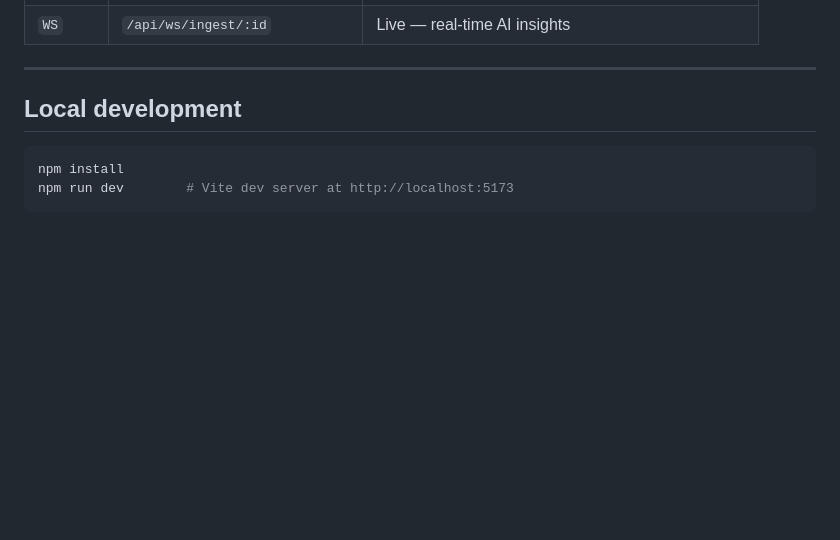
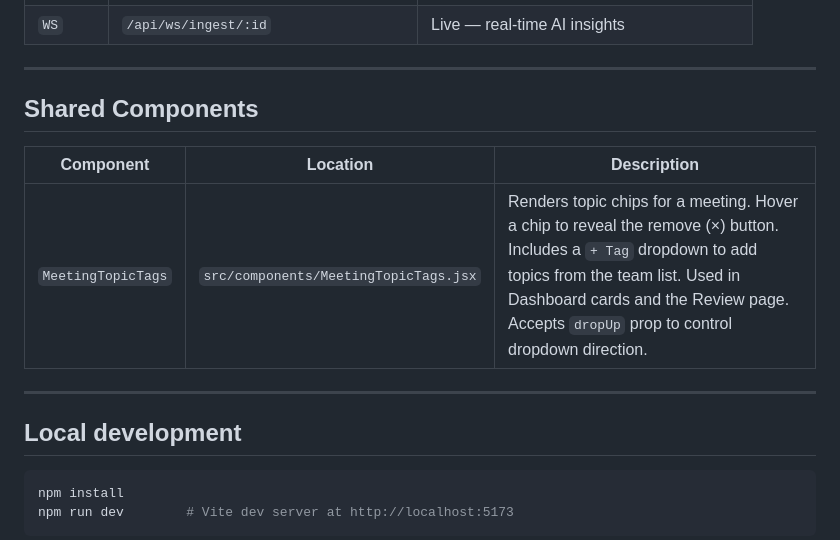
Before and after one commit to MeetingMind-AI/frontend, a Markdown page: README.md, the part around one of its changes. Drawn GitHub-style; blank space fills up the shorter version.

```diff
--- a/README.md
+++ b/README.md
@@ -76,4 +124,12 @@ All API calls go through `src/api.js`. In Docker, Nginx proxies `/api/*` to the
 | `WS` | `/api/ws/ingest/:id` | Live — real-time AI insights |
+
+---
+
+## Shared Components
+
+| Component | Location | Description |
+|-----------|----------|-------------|
+| `MeetingTopicTags` | `src/components/MeetingTopicTags.jsx` | Renders topic chips for a meeting. Hover a chip to reveal the remove (×) button. Includes a `+ Tag` dropdown to add topics from the team list. Used in Dashboard cards and the Review page. Accepts `dropUp` prop to control dropdown direction. |
 
 ---
 
```
Also changed, not shown: other parts of README.md (+57 -9 lines).
